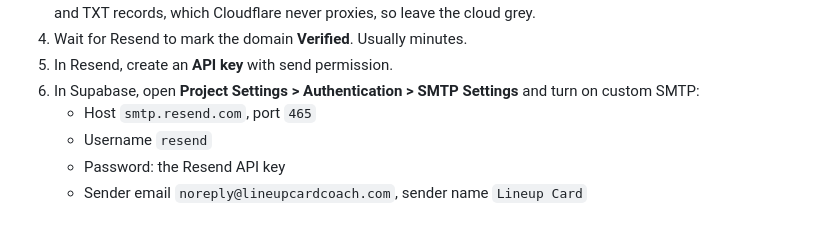
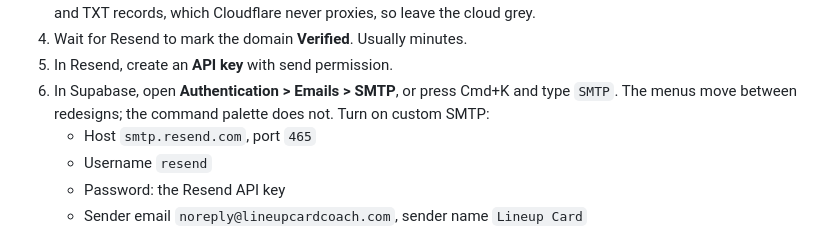
Before and after one commit to ZachMo/lineup-card, a Markdown page: SETUP.md, the part around the change. GitHub-like rendering.

Commit message:
Setup notes: point at the SMTP screen that exists
Supabase moved custom SMTP out of Project Settings. Naming the command
palette as well, since the menus move between redesigns.

Co-Authored-By: Claude Opus 5 <noreply@anthropic.com>

```diff
--- a/SETUP.md
+++ b/SETUP.md
@@ -96,8 +96,9 @@ rate limit together.
    never proxies, so leave the cloud grey.
 4. Wait for Resend to mark the domain **Verified**. Usually minutes.
 5. In Resend, create an **API key** with send permission.
-6. In Supabase, open **Project Settings > Authentication > SMTP Settings** and
-   turn on custom SMTP:
+6. In Supabase, open **Authentication > Emails > SMTP**, or press Cmd+K and type
+   `SMTP`. The menus move between redesigns; the command palette does not. Turn
+   on custom SMTP:
    - Host `smtp.resend.com`, port `465`
    - Username `resend`
    - Password: the Resend API key
```
